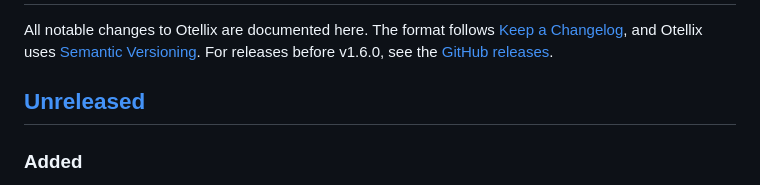
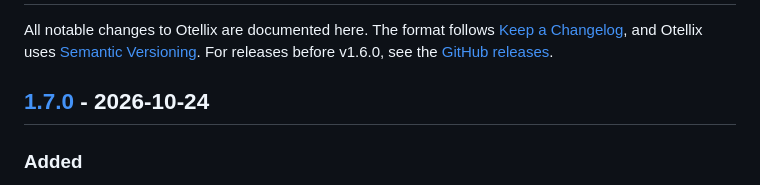
Before and after one commit to oluwajubelo1/otellix, a Markdown page: CHANGELOG.md, the part around one of its changes. Rendered like a GitHub page.

Commit message:
docs: release v1.7.0 in the CHANGELOG

```diff
--- a/CHANGELOG.md
+++ b/CHANGELOG.md
@@ -2,7 +2,7 @@
 
 All notable changes to Otellix are documented here. The format follows [Keep a Changelog](https://keepachangelog.com/en/1.1.0/), and Otellix uses [Semantic Versioning](https://semver.org/). For releases before v1.6.0, see the [GitHub releases](https://github.com/oluwajubelo1/otellix/releases).
 
-## [Unreleased]
+## [1.7.0] - 2026-10-24
 
 ### Added
 
```
Also changed, not shown: other parts of CHANGELOG.md (+1 -1 lines).
